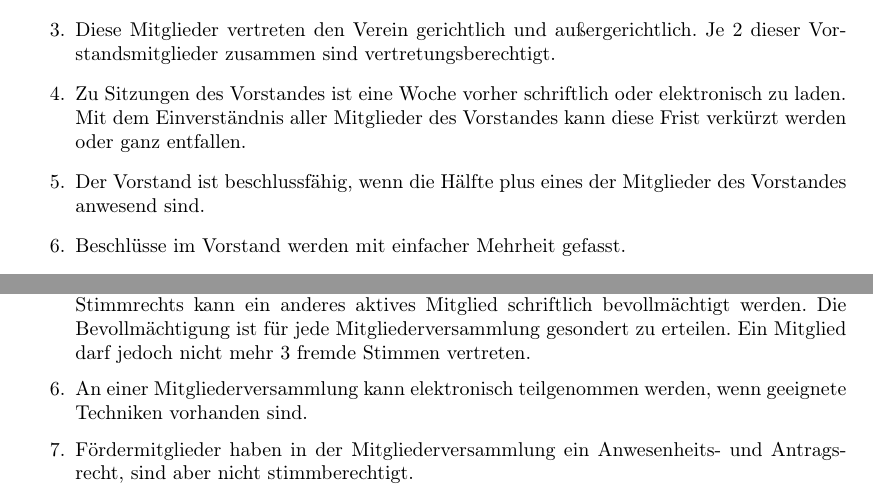
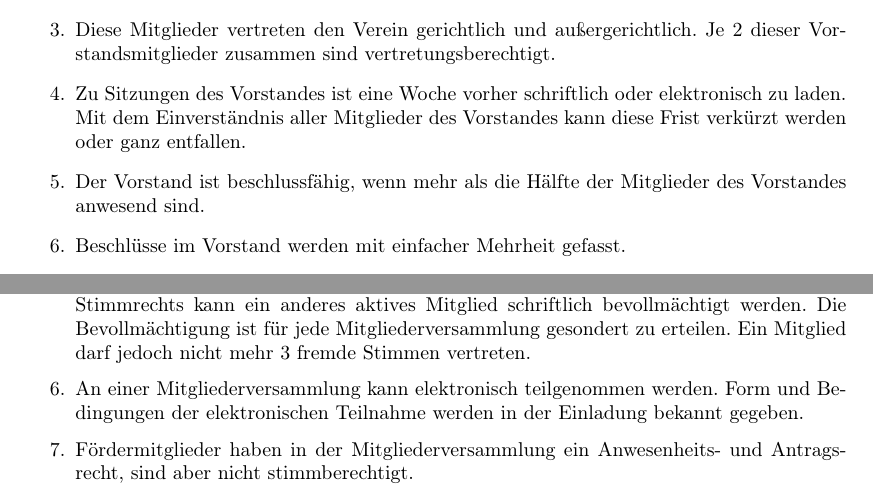
Before and after one commit to freifunk-fulda/satzung, a LaTeX document (satzung.tex): two parts of pages 4 and 5 of 7, joined at a grey line, cut so that both start at the same text. Compiled offline with pdfLaTeX.

Commit message:
Satzung fix

```diff
--- a/satzung.tex
+++ b/satzung.tex
@@ -108,7 +108,7 @@ Näheres regelt eine Beitragsordnung, die von der Mitgliederversammlung beschlos
   Je 2 dieser Vorstandsmitglieder zusammen sind vertretungsberechtigt.
   \item Zu Sitzungen des Vorstandes ist eine Woche vorher schriftlich oder elektronisch zu laden.
   Mit dem Einverständnis aller Mitglieder des Vorstandes kann diese Frist verkürzt werden oder ganz entfallen.
-  \item Der Vorstand ist beschlussfähig, wenn die Hälfte plus eines der Mitglieder des Vorstandes anwesend sind.
+  \item Der Vorstand ist beschlussfähig, wenn mehr als die Hälfte der Mitglieder des Vorstandes anwesend sind.
   \item Beschlüsse im Vorstand werden mit einfacher Mehrheit gefasst.
   \item Der Vorstand ist ermächtigt, gerichtlich oder behördlich geforderte Satzungsänderungen bis zur nächsten Mitgliederversammlung durchzuführen und umzusetzen.
   \item Bei Verhinderung des Schriftführers hat ein Beisitzer die Aufgabe der Protokollierung zu übernehmen.
@@ -127,7 +127,8 @@ Näheres regelt eine Beitragsordnung, die von der Mitgliederversammlung beschlos
   \item Die Einladung zur Mitgliederversammlung ist den Mitgliedern elektronisch oder schriftlich unter Angabe von Ort, Zeit und Tagesordnung mindestens zwei Wochen im Voraus zuzustellen.
   \item Anträge von Mitgliedern, die zusätzlich auf die Tagesordnung gesetzt werden sollen, müssen eine Woche vor dem Termin der Mitgliederversammlung elektronisch an alle Mitglieder geschickt werden. Dazu genügt das Versenden an die Vereinsmitgliedermailingliste, in die alle Vereinsmitglieder eingetragen werden.
   \item In der Mitgliederversammlung hat jedes aktive Mitglied eine Stimme. Zur Ausübung des Stimmrechts kann ein anderes aktives Mitglied schriftlich bevollmächtigt werden. Die Bevollmächtigung ist für jede Mitgliederversammlung gesondert zu erteilen. Ein Mitglied darf jedoch nicht mehr 3 fremde Stimmen vertreten.
-  \item An einer Mitgliederversammlung kann elektronisch teilgenommen werden, wenn geeignete Techniken vorhanden sind.
+  \item An einer Mitgliederversammlung kann elektronisch teilgenommen werden.
+  Form und Bedingungen der elektronischen Teilnahme werden in der Einladung bekannt gegeben.
   \item Fördermitglieder haben in der Mitgliederversammlung ein Anwesenheits- und Antragsrecht, sind aber nicht stimmberechtigt.
   \item Beschlüsse werden von der Mitgliederversammlung durch öffentliche Abstimmung getroffen.
   Auf Wunsch eines ordentlichen Mitglieds ist geheim abzustimmen.
```
